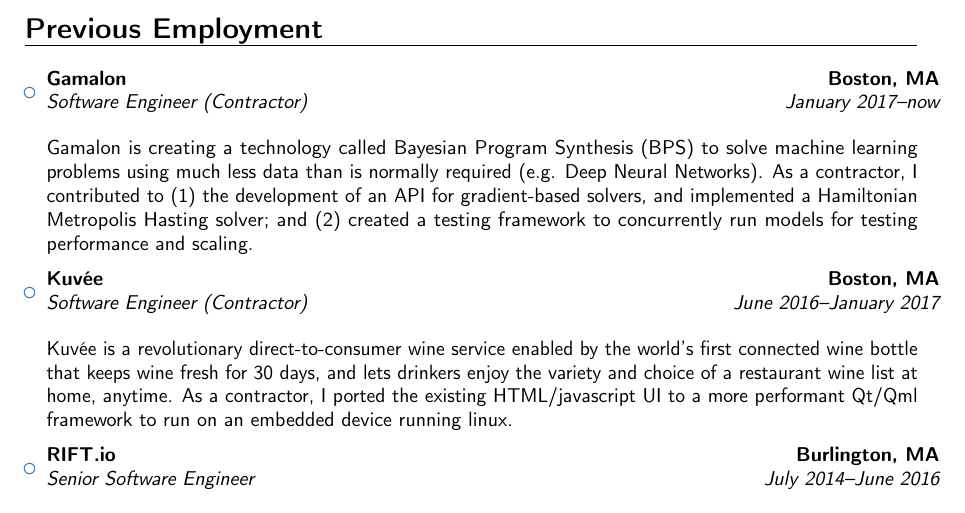
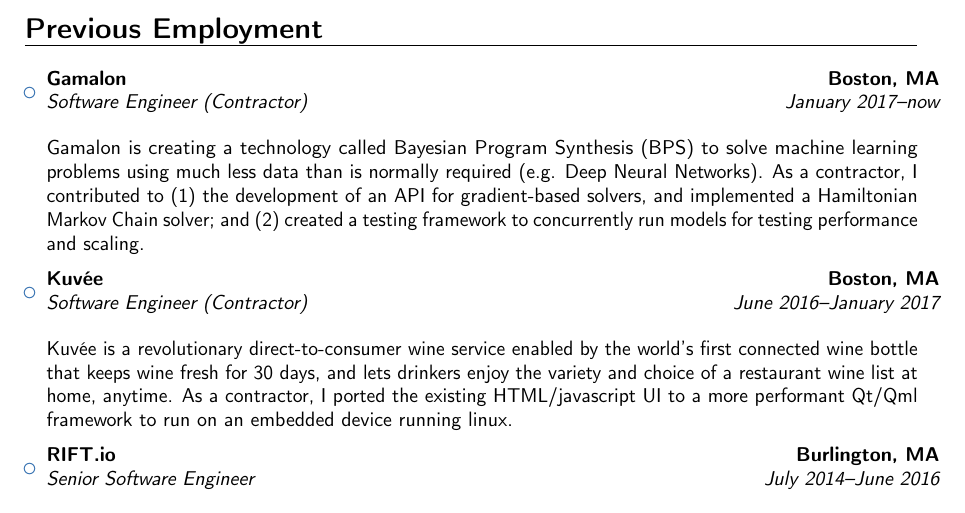
Before and after one commit to jdowner/resume, a LaTeX CV (resume+academic.tex): part of page 1 of 4, cut so that both start at the same text. Compiled offline with pdfLaTeX.

Commit message:
Corrected gamalon description

```diff
--- a/resume+academic.tex
+++ b/resume+academic.tex
@@ -68,7 +68,7 @@
   solve machine learning problems using much less data than is normally
   required (e.g. Deep Neural Networks). As a contractor, I contributed to (1)
   the development of an API for gradient-based solvers, and implemented a
-  Hamiltonian Metropolis Hasting solver; and (2) created a testing framework to
+  Hamiltonian Markov Chain solver; and (2) created a testing framework to
   concurrently run models for testing performance and scaling.
 
 \end{itemize}
```
Also changed, not shown: resume.tex (+1 -1 lines).
